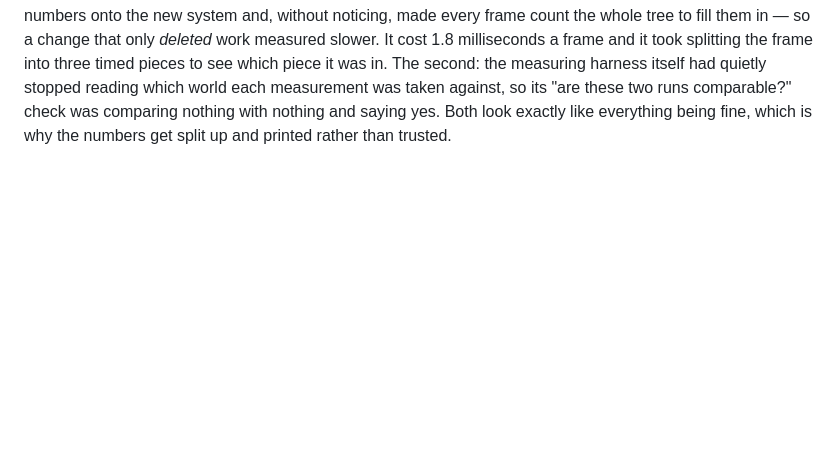
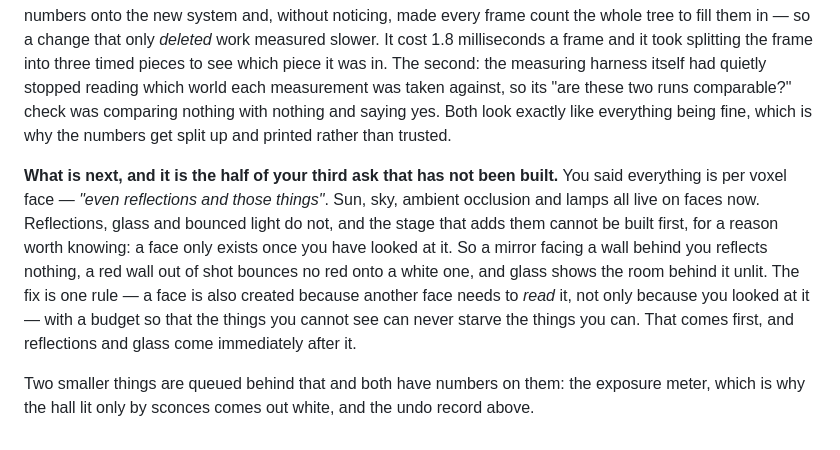
Before and after one commit to worldshapergame/WorldShaper, a Markdown page: documentation/12-plain-english.md, the part around the change. Drawn GitHub-style; blank space fills up the shorter version.

```diff
--- a/documentation/12-plain-english.md
+++ b/documentation/12-plain-english.md
@@ -1238,3 +1238,16 @@ second: the measuring harness itself had quietly stopped reading which world eac
 taken against, so its "are these two runs comparable?" check was comparing nothing with nothing and
 saying yes. Both look exactly like everything being fine, which is why the numbers get split up and
 printed rather than trusted.
+
+**What is next, and it is the half of your third ask that has not been built.** You said everything
+is per voxel face — *"even reflections and those things"*. Sun, sky, ambient occlusion and lamps all
+live on faces now. Reflections, glass and bounced light do not, and the stage that adds them cannot
+be built first, for a reason worth knowing: a face only exists once you have looked at it. So a
+mirror facing a wall behind you reflects nothing, a red wall out of shot bounces no red onto a white
+one, and glass shows the room behind it unlit. The fix is one rule — a face is also created because
+another face needs to *read* it, not only because you looked at it — with a budget so that the
+things you cannot see can never starve the things you can. That comes first, and reflections and
+glass come immediately after it.
+
+Two smaller things are queued behind that and both have numbers on them: the exposure meter, which
+is why the hall lit only by sconces comes out white, and the undo record above.
```
Also changed, not shown: documentation/22-rewrite-handover.md (+27 -9 lines).
